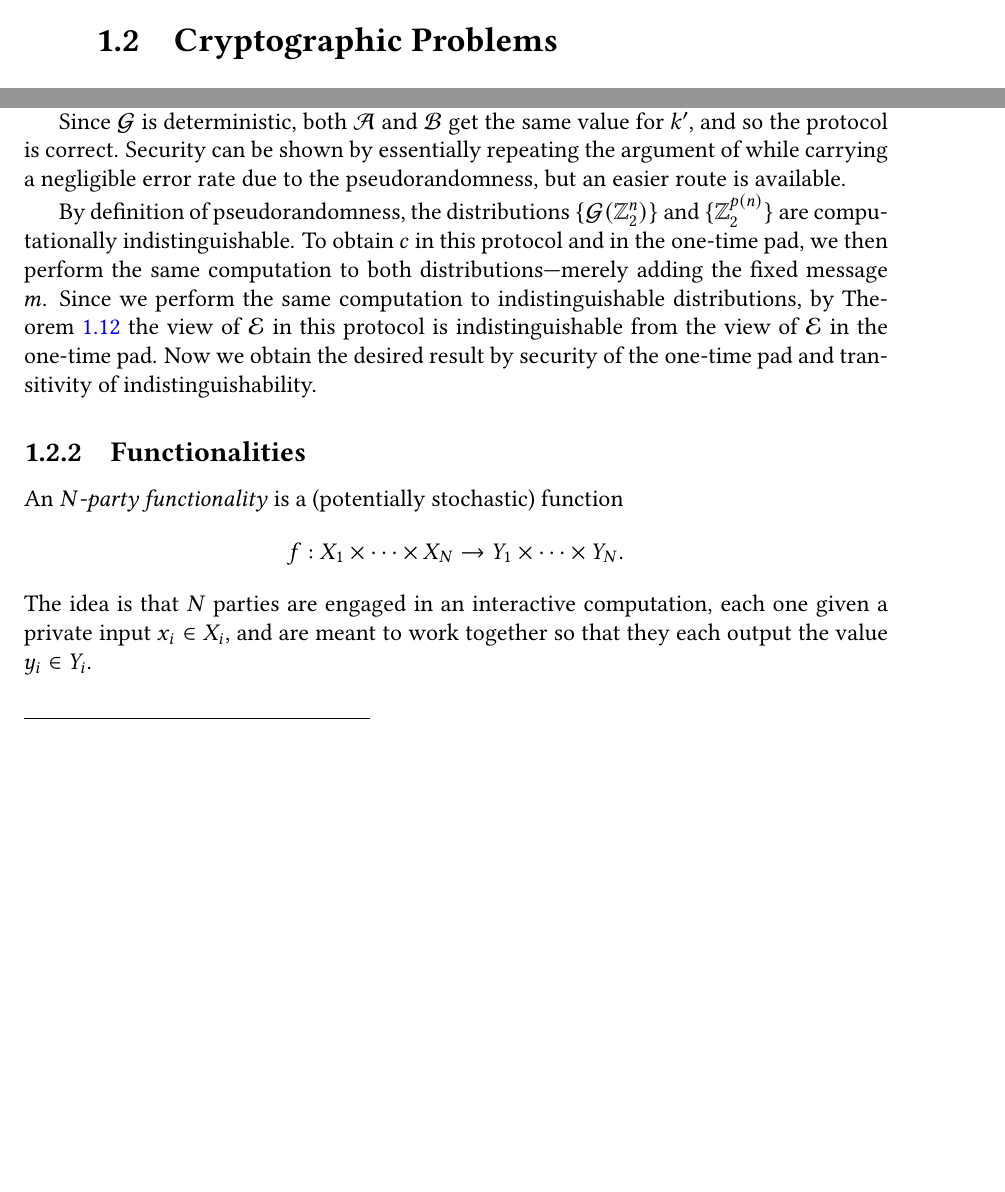
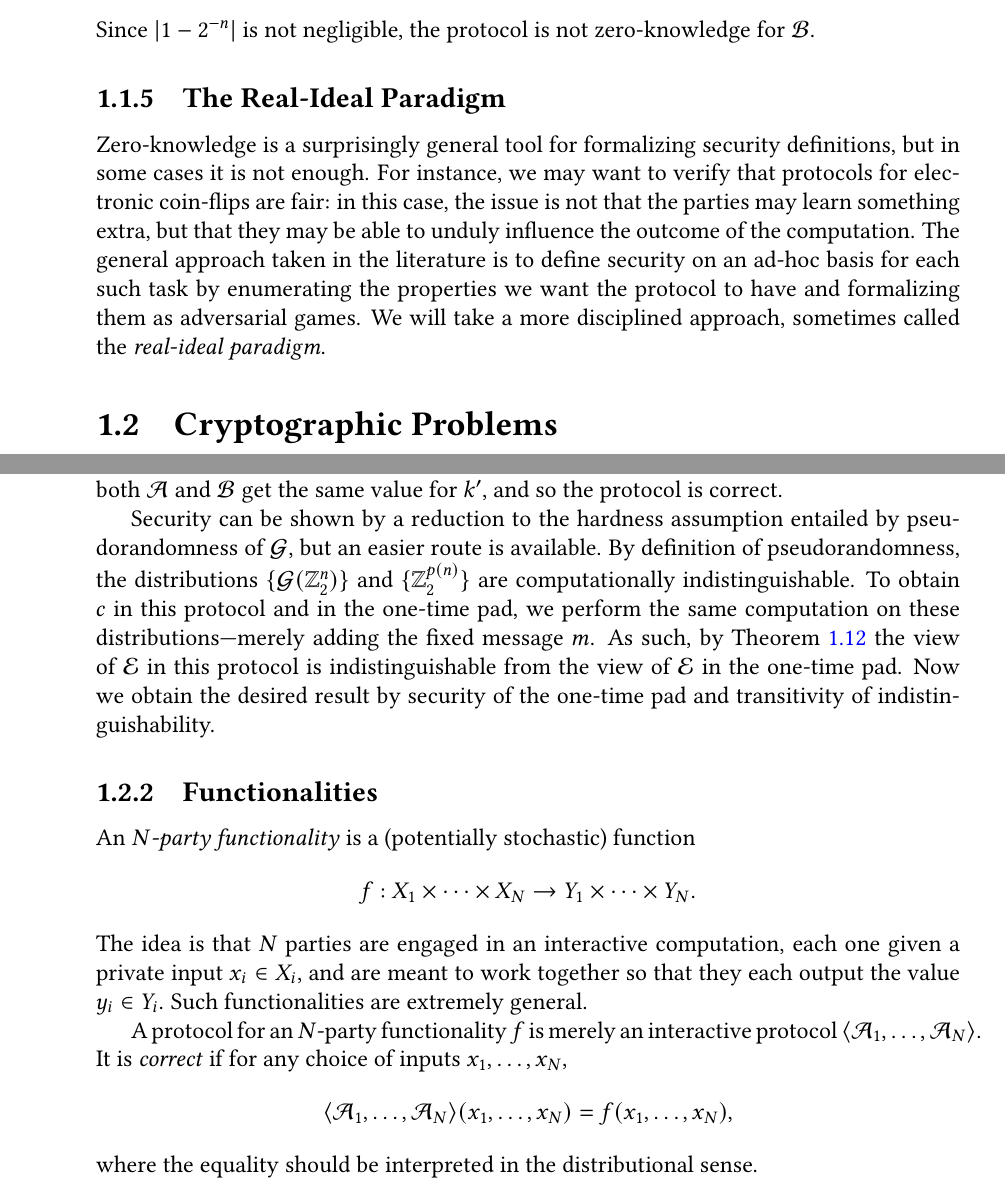
Before and after one commit to rileyshahar/reed-thesis, a LaTeX thesis (writeup/thesis.tex, which reads writeup/cryptography.tex): two parts of pages 15 and 16 of 50 before the commit and two parts of pages 15 and 17 of 52 after it, joined at a grey line, cut at the place of the change, the shorter picture padded with empty space. Compiled offline with pdfLaTeX.

Commit message:
start the real-ideal section

```diff
--- a/writeup/cryptography.tex
+++ b/writeup/cryptography.tex
@@ -477,3 +491,4 @@ produced distribution is \emph{identical} to the view. We call this notion
     \Pr[\cD(\cS(1^n)) = 1] = \Pr[y = x] \leq 2^{-n},
   \] while \[
     \Pr[\cD(\view_\cB(1^n, x)) = 1] = 1.
+  \] Since $|1 - 2^{-n}|$ is not negligible, the protocol is not
@@ -481,5 +495,17 @@ produced distribution is \emph{identical} to the view. We call this notion
   zero-knowledge for $\cB$.
 \end{ex}
+
+\subsection{The Real-Ideal Paradigm}
+
+Zero-knowledge is a surprisingly general tool for formalizing security
+definitions, but in some cases it is not enough. For instance, we may want to
+verify that protocols for electronic coin-flips are fair: in this case, the
+issue is not that the parties may learn something extra, but that they may be
+able to unduly influence the outcome of the computation. The general approach
+taken in the literature is to define security on an ad-hoc basis for each such
+task by enumerating the properties we want the protocol to have and formalizing
+them as adversarial games. We will take a more disciplined approach, sometimes
+called the \emph{real-ideal paradigm}.
 
 \section{Cryptographic Problems}
 
@@ -602,25 +628,21 @@ fixed $m$.
 
   The protocol is as follows. We let $\cK_n = \ZZ_2^n$ and $\cM_n =
   \ZZ_2^{p(n)}$. Given a message $m\in\ZZ_2^{p(n)}$ and a key $k\in\ZZ_2^n$,
-  $\cA$ first computes $\cG(k)$ to get a key $k'\in\ZZ_2^{p(n)}$. It then
-  sends $c = m + k$ to $\cB$. Similarly, $\cB$ computes $k'$ and then $c - k'$,
-  which it outputs.
+  $\cA$ first computes $\cG(k)$ to get a key $k'\in\ZZ_2^{p(n)}$. It then sends
+  $c = m + k$ to $\cB$. Similarly, $\cB$ computes $k'$ and then $c - k'$, which
+  it outputs. Since $\cG$ is deterministic, both $\cA$ and $\cB$ get the same
+  value for $k'$, and so the protocol is correct.
 
-  Since $\cG$ is deterministic, both $\cA$ and $\cB$ get the same value for
-  $k'$, and so the protocol is correct. Security can be shown by essentially
-  repeating the argument of\label{ex:otp} while carrying a
-  negligible error rate due to the pseudorandomness, but an easier route is
-  available.
-
-  By definition of pseudorandomness, the distributions $\{\cG(\ZZ_2^n)\}$ and
-  $\{\ZZ_2^{p(n)}\}$ are computationally indistinguishable. To obtain $c$ in
-  this protocol and in the one-time pad, we then perform the same computation to
-  both distributions---merely adding the fixed message $m$. Since we perform the
-  same computation to indistinguishable distributions,
+  Security can be shown by a reduction to the hardness assumption entailed by
+  pseudorandomness of $\cG$, but an easier route is available. By definition of
+  pseudorandomness, the distributions $\{\cG(\ZZ_2^n)\}$ and $\{\ZZ_2^{p(n)}\}$
+  are computationally indistinguishable. To obtain $c$ in this protocol and in
+  the one-time pad, we perform the same computation on these
+  distributions---merely adding the fixed message $m$. As such,
   by~\Cref{thm:ci-composition} the view of $\cE$ in this
   protocol is indistinguishable from the view of $\cE$ in the one-time pad. Now
-  we obtain the desired result by security of the one-time pad and transitivity of
-  indistinguishability.
+  we obtain the desired result by security of the one-time pad and transitivity
+  of indistinguishability.
 \end{ex}
 
 \subsection{Functionalities}
@@ -631,6 +653,18 @@ An \emph{$N$-party functionality} is a (potentially stochastic) function \[
   f: X_1\times\cdots\times X_N\to Y_1\times\cdots\times Y_N.
 \] The idea is that $N$ parties are engaged in an interactive computation, each
 one given a private input $x_i\in X_i$, and are meant to work together so that
-they each output the value $y_i\in Y_i$.
+they each output the value $y_i\in Y_i$. Such functionalities are extremely
+general. % TODO: examples
+
+A protocol for an $N$-party functionality $f$ is merely an interactive
+protocol $\<\cA_1,\dots,\cA_N\>$. It is \emph{correct} if for any choice of
+inputs $x_1,\dots,x_N$, \[
+  \<\cA_1, \dots, \cA_N\>(x_1,\dots,x_N) = f(x_1,\dots,x_N),
+\] where the equality should be interpreted in the distributional sense.
+
+% To define security is a little trickier. In general, if
+
+% A protocol for an $N$-party
+% functionality is \emph{secure in the presence of semi-honest adversaires} if
 
 % \section{Composition}
```
Also changed, not shown: writeup/thesis.pdf, writeup/cryptography.tex (31 more changed lines).
